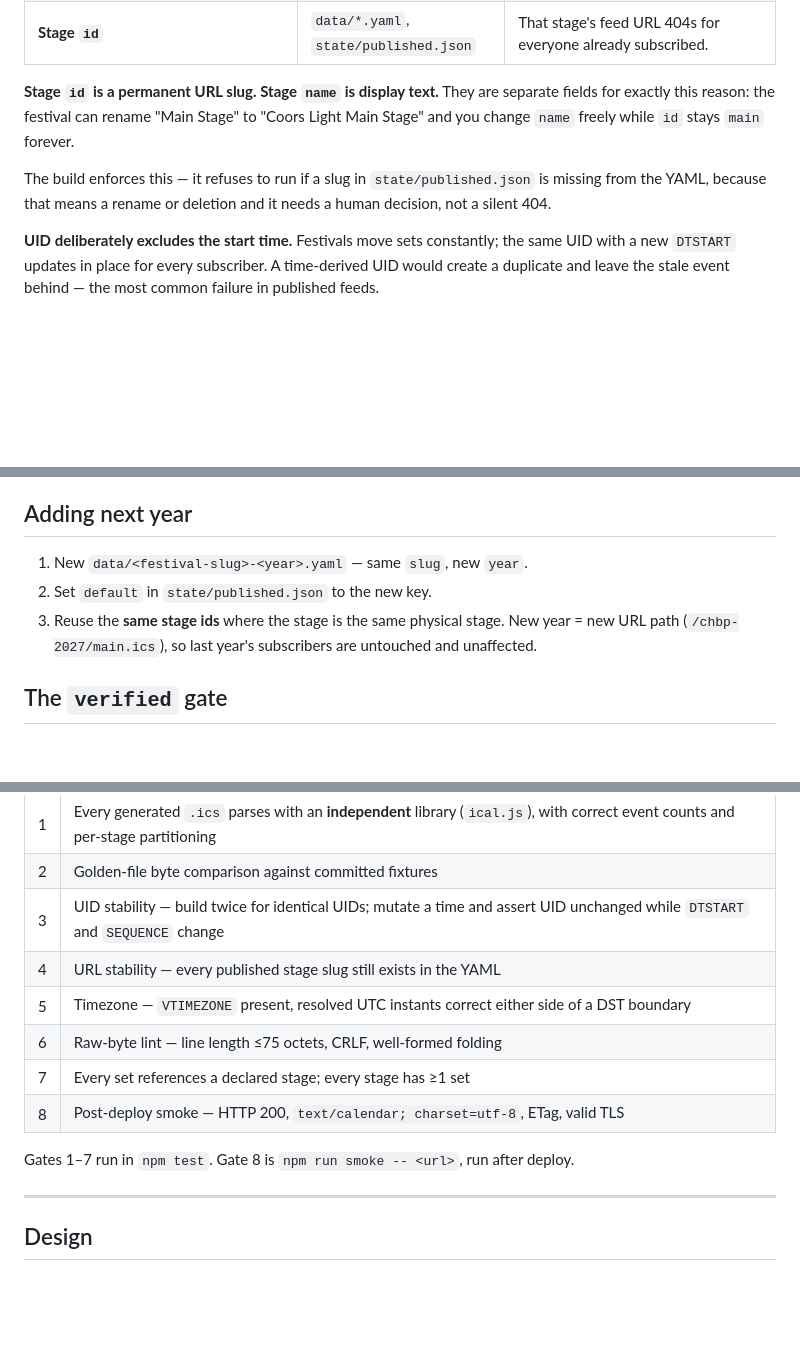
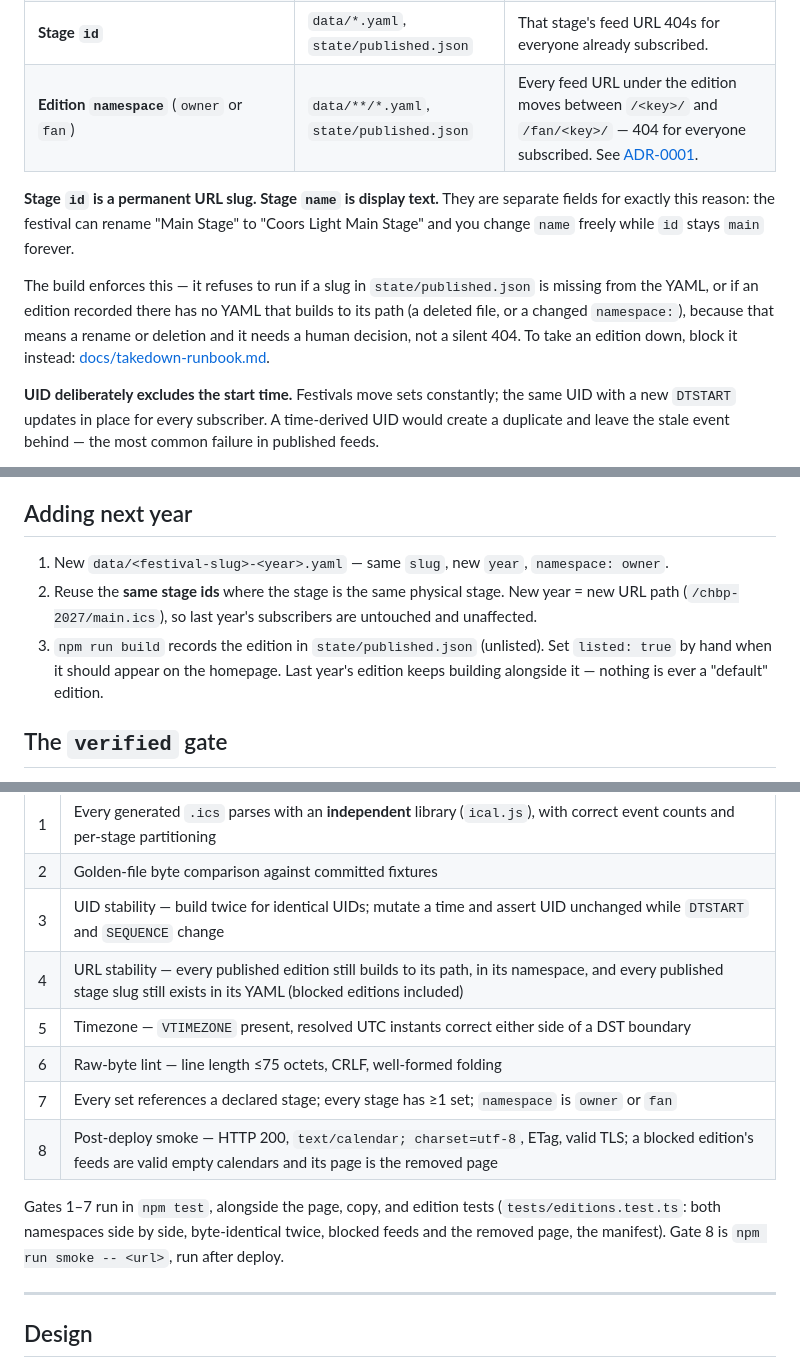
Before and after one commit to jake-lunde/stage-times, a Markdown page: README.md, 3 parts joined by grey strips. Rendered like a GitHub page; blank space fills up the shorter version.

```diff
--- a/README.md
+++ b/README.md
@@ -27,13 +27,16 @@ events:
 | **`UID_DOMAIN`** (`stagetimes.app`) | `src/ics.ts` | Every event gets a new UID. Subscribers keep the old events forever *and* get duplicates. This is an identity namespace, not a hostname — it stays even if the site moves hosts. |
 | **UID derivation** — `sha1(slug + year + stageId + normalizedArtist)`, including the exact `normalizeArtist` implementation | `src/ics.ts`, `src/schema.ts` | Same as above. Note the normalization (NFD → strip combining marks → lowercase → trim → collapse whitespace) is part of the contract. |
 | **Stage `id`** | `data/*.yaml`, `state/published.json` | That stage's feed URL 404s for everyone already subscribed. |
+| **Edition `namespace`** (`owner` or `fan`) | `data/**/*.yaml`, `state/published.json` | Every feed URL under the edition moves between `/<key>/` and `/fan/<key>/` — 404 for everyone subscribed. See [ADR-0001](./docs/adr/0001-fan-namespace-prefix.md). |
 
 **Stage `id` is a permanent URL slug. Stage `name` is display text.** They are separate fields for
 exactly this reason: the festival can rename "Main Stage" to "Coors Light Main Stage" and you
 change `name` freely while `id` stays `main` forever.
 
 The build enforces this — it refuses to run if a slug in `state/published.json` is missing from the
-YAML, because that means a rename or deletion and it needs a human decision, not a silent 404.
+YAML, or if an edition recorded there has no YAML that builds to its path (a deleted file, or a
+changed `namespace:`), because that means a rename or deletion and it needs a human decision, not
+a silent 404. To take an edition down, block it instead: [docs/takedown-runbook.md](./docs/takedown-runbook.md).
 
 **UID deliberately excludes the start time.** Festivals move sets constantly; the same UID with a
 new `DTSTART` updates in place for every subscriber. A time-derived UID would create a duplicate
@@ -96,10 +149,12 @@ npm run smoke -- <base-url>    # gate 8: curl each feed, assert headers + TLS
 
 ## Adding next year
 
-1. New `data/<festival-slug>-<year>.yaml` — same `slug`, new `year`.
-2. Set `default` in `state/published.json` to the new key.
-3. Reuse the **same stage ids** where the stage is the same physical stage. New year = new URL
+1. New `data/<festival-slug>-<year>.yaml` — same `slug`, new `year`, `namespace: owner`.
+2. Reuse the **same stage ids** where the stage is the same physical stage. New year = new URL
    path (`/chbp-2027/main.ics`), so last year's subscribers are untouched and unaffected.
+3. `npm run build` records the edition in `state/published.json` (unlisted). Set `listed: true`
+   by hand when it should appear on the homepage. Last year's edition keeps building alongside
+   it — nothing is ever a "default" edition.
 
 ## The `verified` gate
 
@@ -147,13 +202,15 @@ that feed will 404 later. Test on preview; subscribe for real only on the produc
 | 1 | Every generated `.ics` parses with an **independent** library (`ical.js`), with correct event counts and per-stage partitioning |
 | 2 | Golden-file byte comparison against committed fixtures |
 | 3 | UID stability — build twice for identical UIDs; mutate a time and assert UID unchanged while `DTSTART` and `SEQUENCE` change |
-| 4 | URL stability — every published stage slug still exists in the YAML |
+| 4 | URL stability — every published edition still builds to its path, in its namespace, and every published stage slug still exists in its YAML (blocked editions included) |
 | 5 | Timezone — `VTIMEZONE` present, resolved UTC instants correct either side of a DST boundary |
 | 6 | Raw-byte lint — line length ≤75 octets, CRLF, well-formed folding |
-| 7 | Every set references a declared stage; every stage has ≥1 set |
-| 8 | Post-deploy smoke — HTTP 200, `text/calendar; charset=utf-8`, ETag, valid TLS |
+| 7 | Every set references a declared stage; every stage has ≥1 set; `namespace` is `owner` or `fan` |
+| 8 | Post-deploy smoke — HTTP 200, `text/calendar; charset=utf-8`, ETag, valid TLS; a blocked edition's feeds are valid empty calendars and its page is the removed page |
 
-Gates 1–7 run in `npm test`. Gate 8 is `npm run smoke -- <url>`, run after deploy.
+Gates 1–7 run in `npm test`, alongside the page, copy, and edition tests (`tests/editions.test.ts`:
+both namespaces side by side, byte-identical twice, blocked feeds and the removed page, the
+manifest). Gate 8 is `npm run smoke -- <url>`, run after deploy.
 
 ---
 
```
Also changed, not shown: other parts of README.md (+60 -10 lines), docs/takedown-runbook.md (added, +90 -0 lines), 1 other file.
